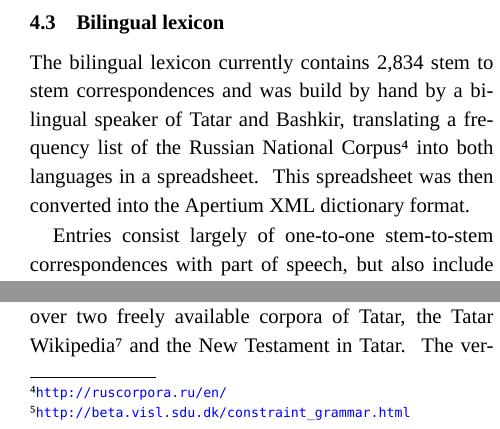
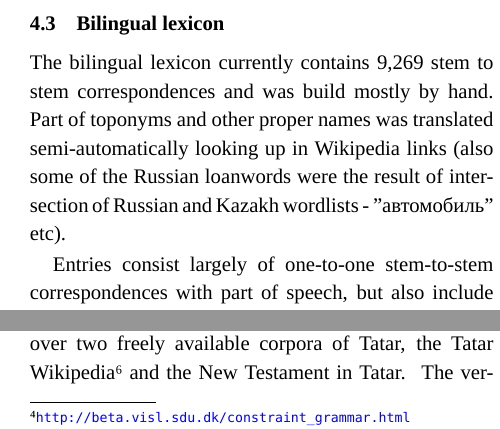
Before and after one commit to apertium/apertium-kaz-tat, a LaTeX paper (paper/paper.tex): two parts of the columns of page 4 of 5, joined at a grey line, cut so that both start at the same text. Compiled offline with XeLaTeX; a missing font is replaced by an installed copy or a similar font.

Commit message:
some examples from the bidix; add the number of stems

```diff
--- a/paper/paper.tex
+++ b/paper/paper.tex
@@ -345,6 +352,5 @@ then again the analyser without the {\tt {\small RL}} paths.
-The bilingual lexicon currently contains 2,834 stem to stem correspondences and was build by hand by a bilingual
-speaker of Tatar and Bashkir, translating a frequency list of the Russian National Corpus\footnote{\url{http://ruscorpora.ru/en/}} into both languages in a spreadsheet. This spreadsheet was then converted into the Apertium
-XML dictionary format.
+% FIXME: the following sh... stuff needs to be rephrased
+The bilingual lexicon currently contains 9,269 stem to stem correspondences and was build mostly by hand. Part of toponyms and other proper names was translated semi-automatically looking up in Wikipedia links (also some of the Russian loanwords were the result of intersection of Russian and Kazakh wordlists - "автомобиль" etc).
 
 Entries consist largely of one-to-one stem-to-stem correspondences with part of speech, but also
 include some entries with ambiguous translations (see e.g., Fig.~\ref{fig:bidix}).
```
Also changed, not shown: paper/paper.tex (15 more changed lines).
